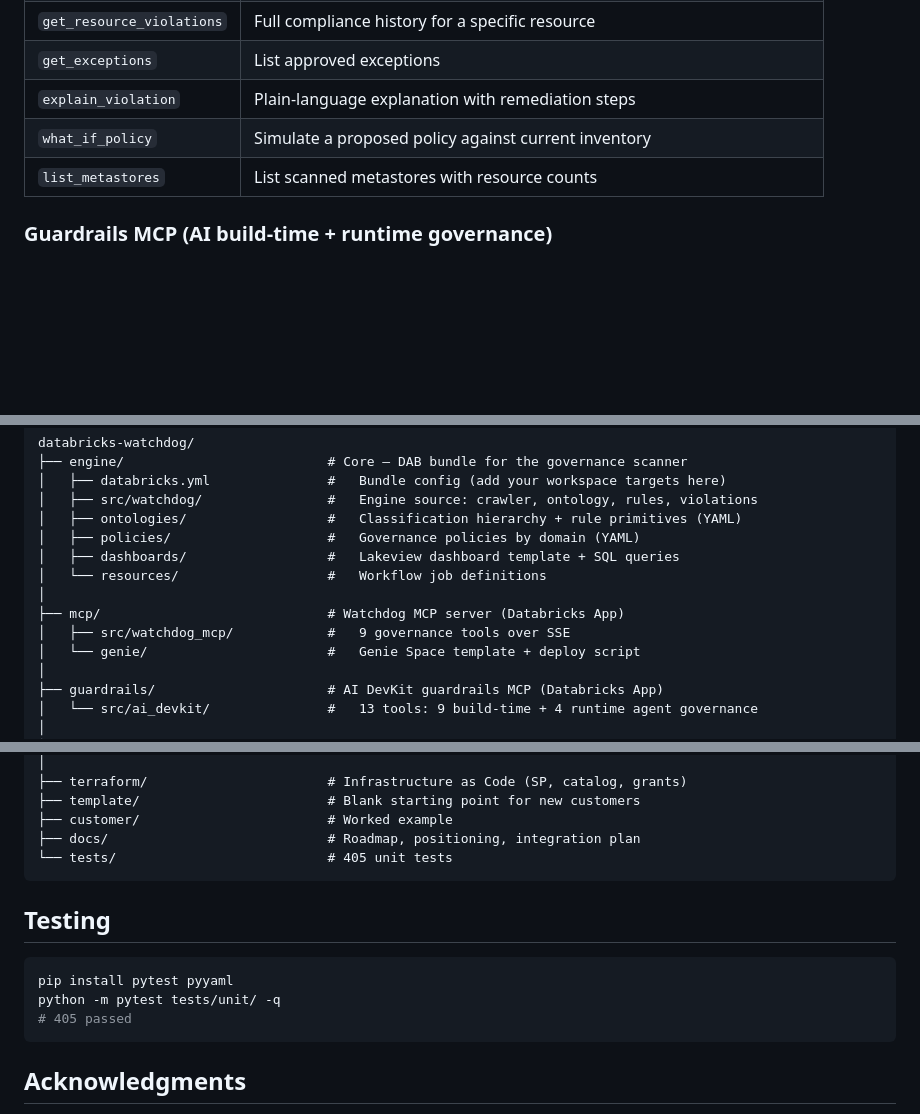
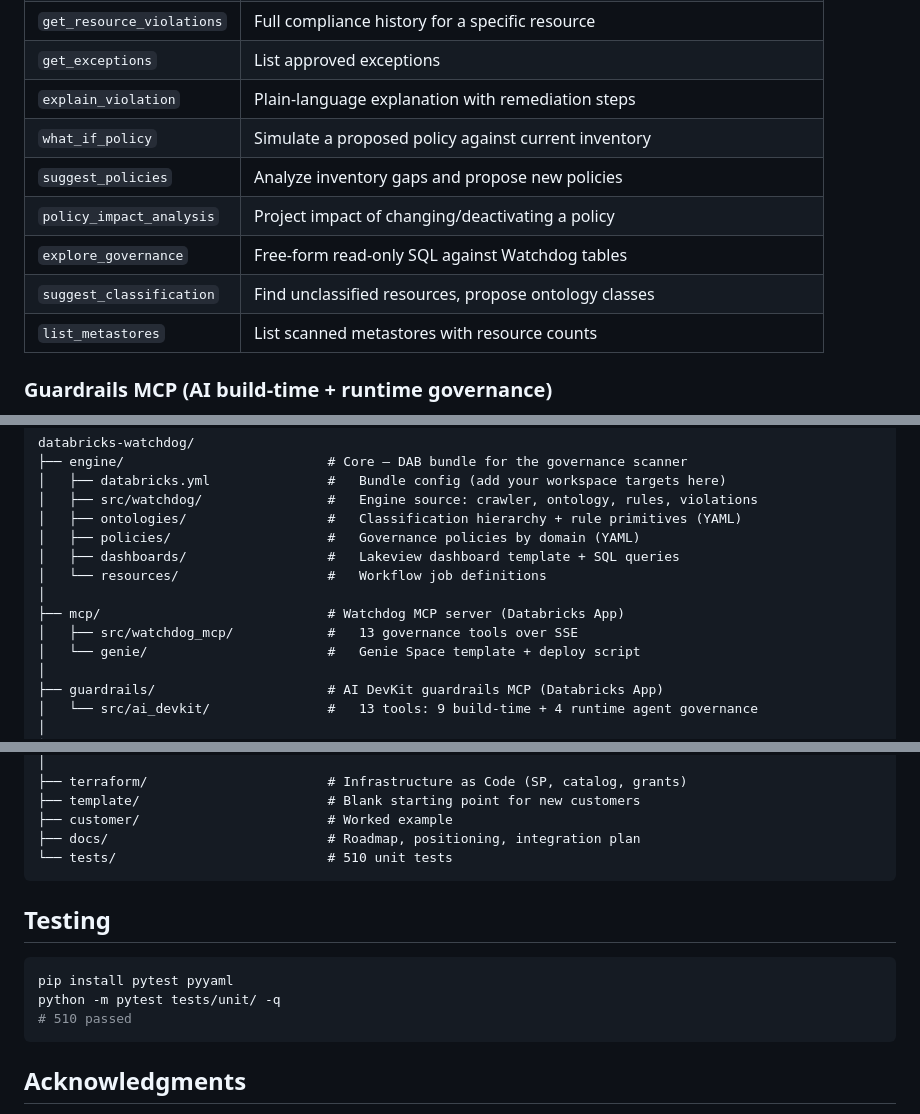
Before and after one commit to stuagano/databricks-watchdog, a Markdown page: README.md, 3 parts joined by grey strips. Rendered like a GitHub page; blank space fills up the shorter version.

````diff
--- a/README.md
+++ b/README.md
@@ -328,6 +335,10 @@ Each pack includes ontology classes, rule primitives, policies, and dashboard SQ
 | `get_exceptions` | List approved exceptions |
 | `explain_violation` | Plain-language explanation with remediation steps |
 | `what_if_policy` | Simulate a proposed policy against current inventory |
+| `suggest_policies` | Analyze inventory gaps and propose new policies |
+| `policy_impact_analysis` | Project impact of changing/deactivating a policy |
+| `explore_governance` | Free-form read-only SQL against Watchdog tables |
+| `suggest_classification` | Find unclassified resources, propose ontology classes |
 | `list_metastores` | List scanned metastores with resource counts |
 
 ### Guardrails MCP (AI build-time + runtime governance)
@@ -430,7 +472,7 @@ databricks-watchdog/
 │   └── resources/                   #   Workflow job definitions
 │
 ├── mcp/                             # Watchdog MCP server (Databricks App)
-│   ├── src/watchdog_mcp/            #   9 governance tools over SSE
+│   ├── src/watchdog_mcp/            #   13 governance tools over SSE
 │   └── genie/                       #   Genie Space template + deploy script
 │
 ├── guardrails/                      # AI DevKit guardrails MCP (Databricks App)
@@ -449,7 +491,7 @@ databricks-watchdog/
 ├── template/                        # Blank starting point for new customers
 ├── customer/                        # Worked example
 ├── docs/                            # Roadmap, positioning, integration plan
-└── tests/                           # 405 unit tests
+└── tests/                           # 510 unit tests
 ```
 
 ## Testing
@@ -457,7 +499,7 @@ databricks-watchdog/
 ```bash
 pip install pytest pyyaml
 python -m pytest tests/unit/ -q
-# 405 passed
+# 510 passed
 ```
 
 ## Acknowledgments
````
Also changed, not shown: other parts of README.md (+57 -19 lines).
